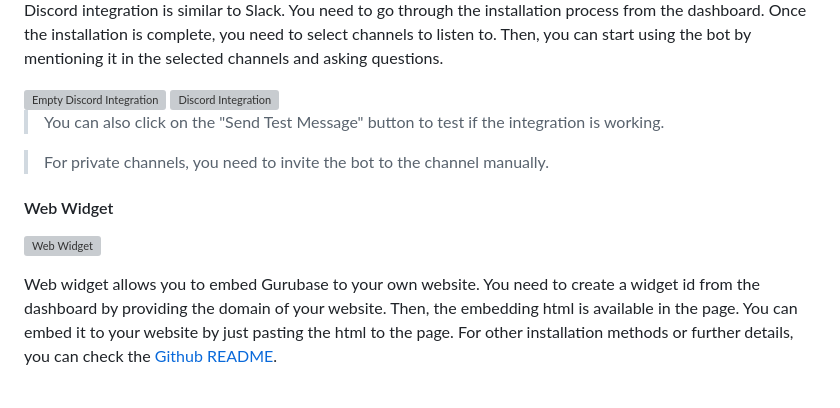
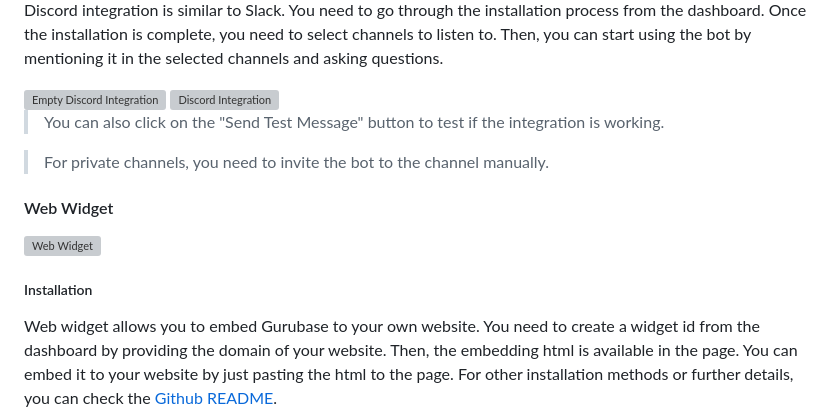
Before and after one commit to Gurubase/gurubase, a Markdown page: src/gurubase-backend/ARCHITECTURE.md, the part around one of its changes. Rendered like a GitHub page; blank space fills up the shorter version; grey boxes are pictures that could not be loaded.

Commit message:
Update architecture

```diff
--- a/src/gurubase-backend/ARCHITECTURE.md
+++ b/src/gurubase-backend/ARCHITECTURE.md
@@ -586,6 +590,8 @@ Discord integration is similar to Slack. You need to go through the installation
 #### Web Widget
 
 ![Web Widget](imgs/web-widget.png)
+
+##### Installation
 
 Web widget allows you to embed Gurubase to your own website. You need to create a widget id from the dashboard by providing the domain of your website. Then, the embedding html is available in the page. You can embed it to your website by just pasting the html to the page. For other installation methods or further details, you can check the [Github README](https://github.com/Gurubase/gurubase-widget).
 
```
Also changed, not shown: other parts of src/gurubase-backend/ARCHITECTURE.md (+8 -4 lines).
